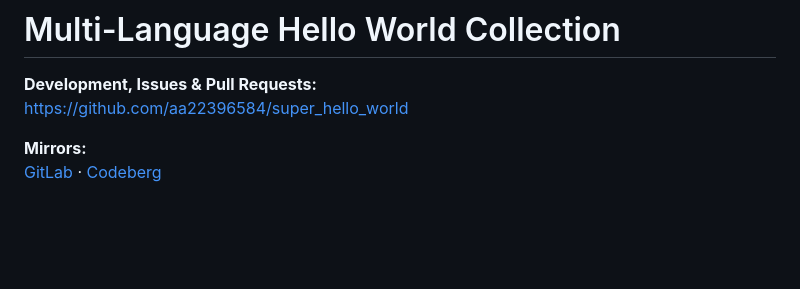
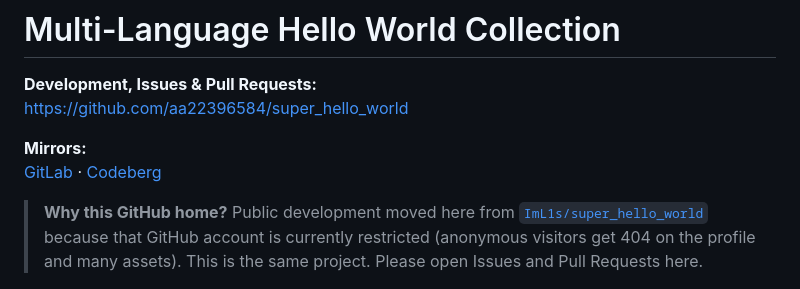
Before and after one commit to aa22396584/super_hello_world, a Markdown page: README.md, the part around the change. Rendered like a GitHub page; blank space fills up the shorter version.

Commit message:
docs: explain why development moved to this GitHub home

```diff
--- a/README.md
+++ b/README.md
@@ -7,6 +7,8 @@ https://github.com/aa22396584/super_hello_world
 [GitLab](https://gitlab.com/aa22396584/super_hello_world) ·
 [Codeberg](https://codeberg.org/ImL1s/super_hello_world)
 
+
+> **Why this GitHub home?** Public development moved here from [`ImL1s/super_hello_world`](https://github.com/ImL1s/super_hello_world) because that GitHub account is currently restricted (anonymous visitors get 404 on the profile and many assets). This is the same project. Please open Issues and Pull Requests here.
 
 <div align="center">
   <img src="assets/readme_hero.png" alt="Super Hello World Hero" width="100%" />
```
